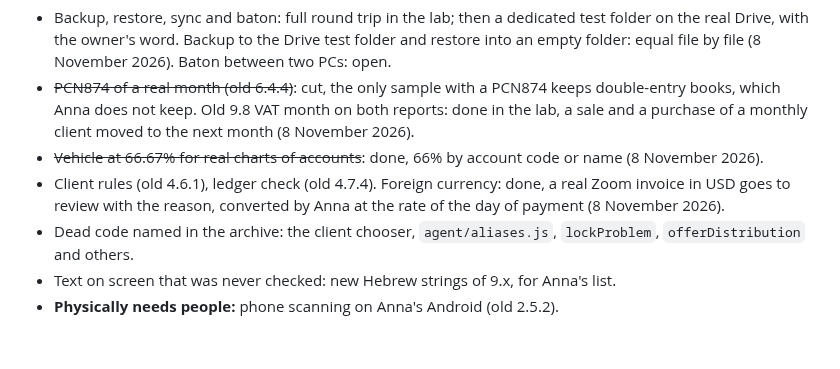
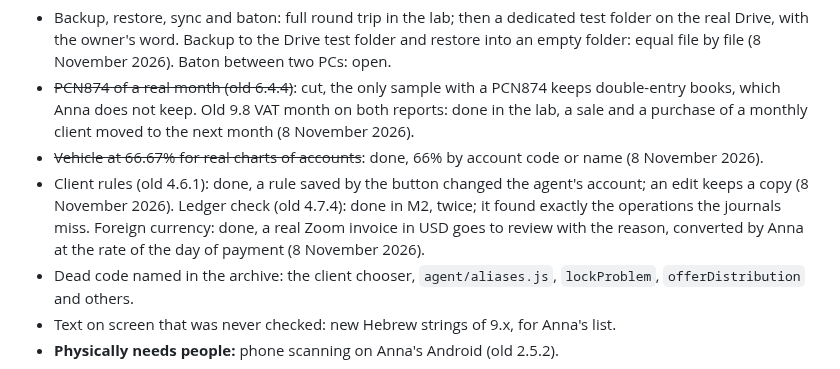
Before and after one commit to vitaliksh/annateria, a Markdown page: docs/WORK_PLAN.md, the part around the change. Drawn GitHub-style; blank space fills up the shorter version.

Commit message:
Plan: client rules checked in the lab, ledger check counted from M2
Co-Authored-By: Claude Opus 5.5 <noreply@anthropic.com>

```diff
--- a/docs/WORK_PLAN.md
+++ b/docs/WORK_PLAN.md
@@ -59,7 +59,8 @@ The harder days in `references/month-cycle.md`, and the items below. Fix or cut
 - ~~PCN874 of a real month (old 6.4.4)~~: cut, the only sample with a PCN874 keeps double-entry books, which Anna does not keep.
   Old 9.8 VAT month on both reports: done in the lab, a sale and a purchase of a monthly client moved to the next month (8 November 2026).
 - ~~Vehicle at 66.67% for real charts of accounts~~: done, 66% by account code or name (8 November 2026).
-- Client rules (old 4.6.1), ledger check (old 4.7.4). Foreign currency: done, a real Zoom invoice in USD goes to review with the
+- Client rules (old 4.6.1): done, a rule saved by the button changed the agent's account; an edit keeps a copy (8 November 2026).
+  Ledger check (old 4.7.4): done in M2, twice; it found exactly the operations the journals miss. Foreign currency: done, a real Zoom invoice in USD goes to review with the
   reason, converted by Anna at the rate of the day of payment (8 November 2026).
 - Dead code named in the archive: the client chooser, `agent/aliases.js`, `lockProblem`, `offerDistribution` and others.
 - Text on screen that was never checked: new Hebrew strings of 9.x, for Anna's list.
```
